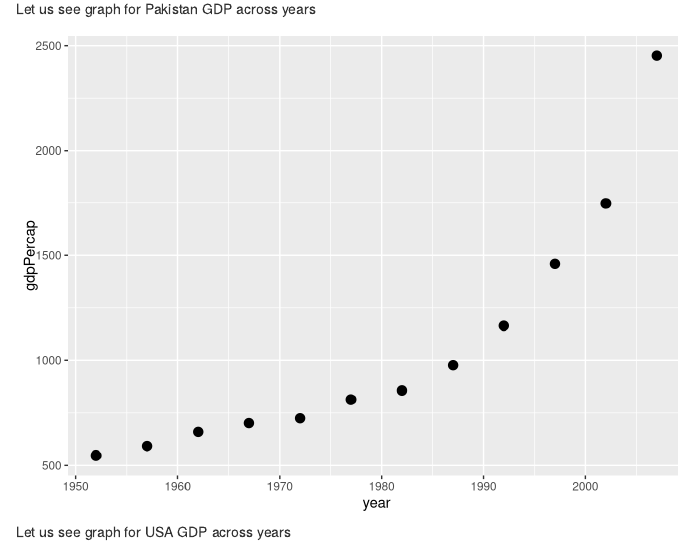
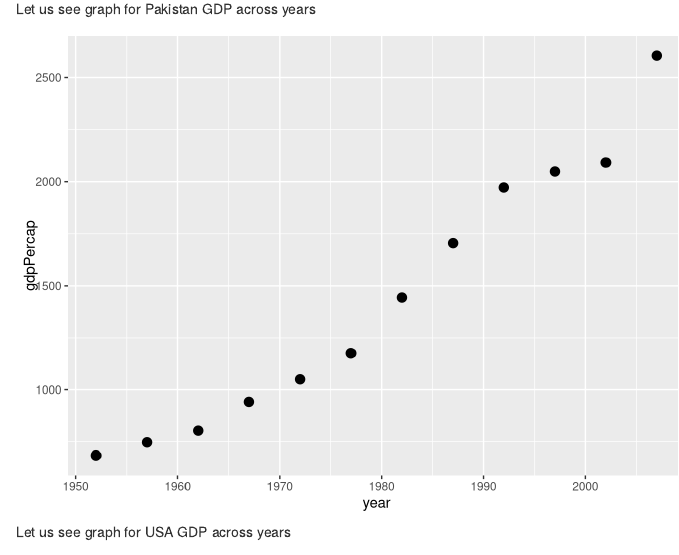
Before and after one commit to arunkumar3/iplant_workshop, an R Markdown document (Final_Project.Rmd): the page in a window 1100 px wide, from 1720 px down. Rendered offline with R 4.5, knitr and Pandoc, with nearby package versions.

Commit message:
final commit

````diff
--- a/Final_Project.Rmd
+++ b/Final_Project.Rmd
@@ -36,9 +36,8 @@ indPlot + geom_point(size=3)
 Let us see graph for Pakistan GDP across years
 ```{r,echo =FALSE}
 pakPlot <- ggplot(data=Pak_data,aes(x=year,y=gdpPercap))
-indPlot + geom_point(size=3)
+pakPlot + geom_point(size=3)
 ```
-
 
 
 Let us see graph for USA GDP across years
````
Also changed, not shown: Final_Project.html, Final_Project.Rmd (2 more changed lines).
